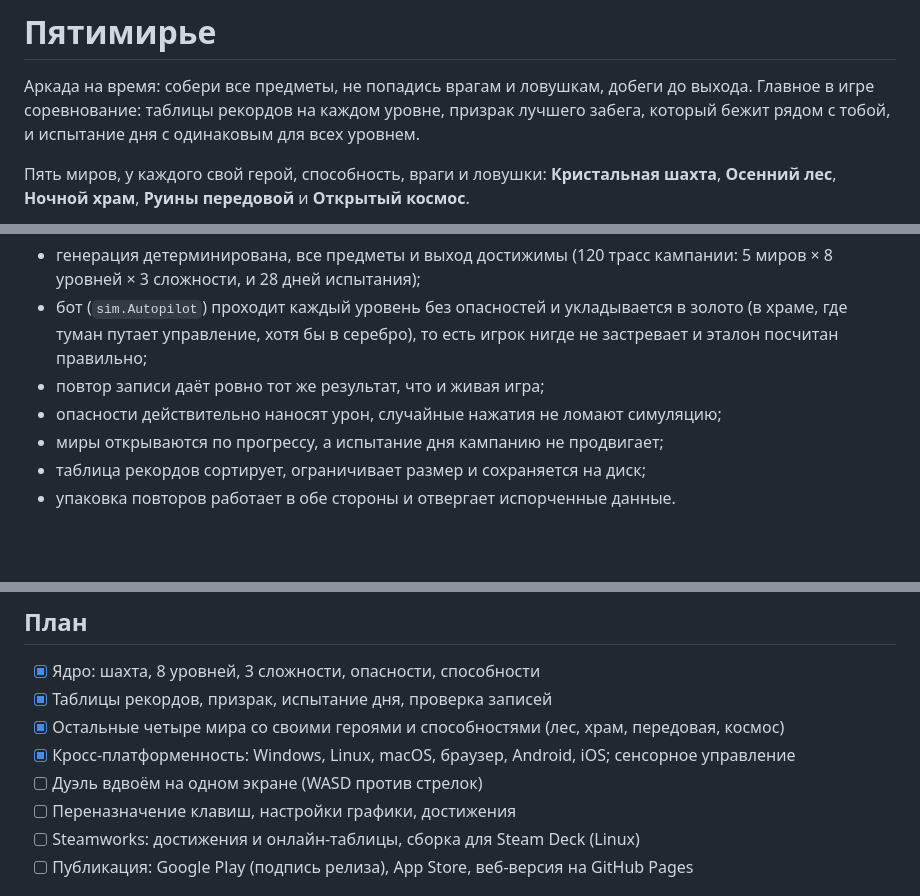
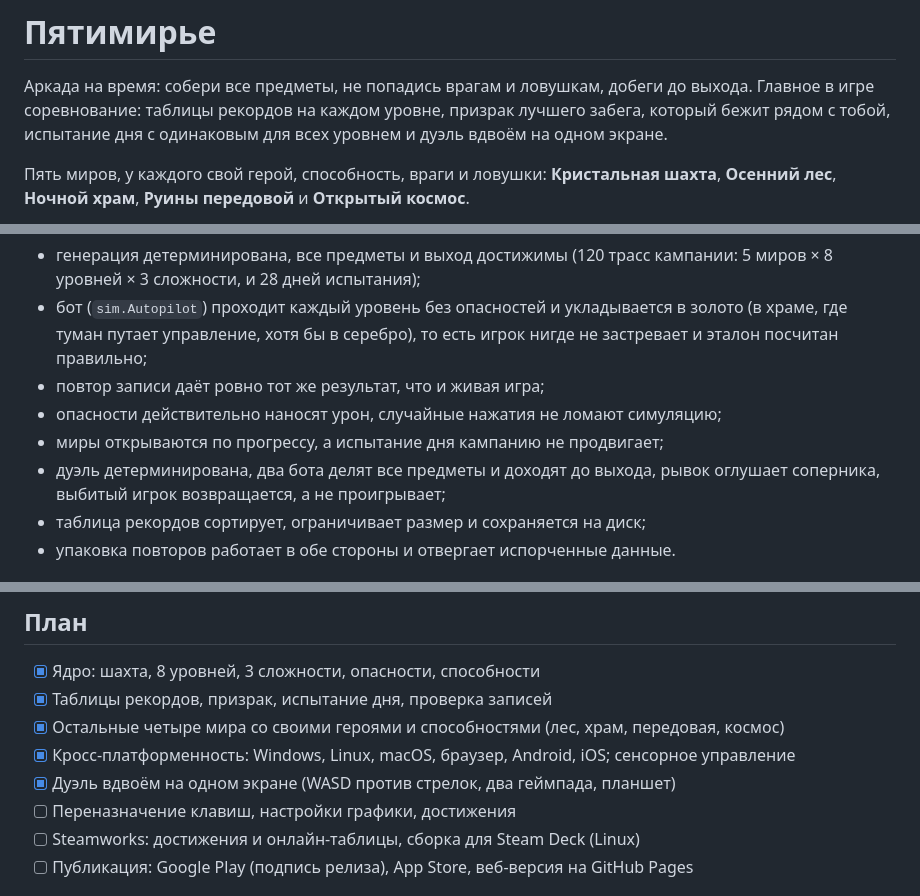
Before and after one commit to brokendoto/brokengame, a Markdown page: README.md, 3 parts joined by grey strips. Rendered like a GitHub page; blank space fills up the shorter version.

```diff
--- a/README.md
+++ b/README.md
@@ -2,7 +2,8 @@
 
 Аркада на время: собери все предметы, не попадись врагам и ловушкам, добеги до выхода.
 Главное в игре соревнование: таблицы рекордов на каждом уровне, призрак лучшего забега,
-который бежит рядом с тобой, и испытание дня с одинаковым для всех уровнем.
+который бежит рядом с тобой, испытание дня с одинаковым для всех уровнем и дуэль вдвоём
+на одном экране.
 
 Пять миров, у каждого свой герой, способность, враги и ловушки: **Кристальная шахта**,
 **Осенний лес**, **Ночной храм**, **Руины передовой** и **Открытый космос**.
@@ -222,6 +253,8 @@ android/             проект Android: Activity на Java, манифест,
 - повтор записи даёт ровно тот же результат, что и живая игра;
 - опасности действительно наносят урон, случайные нажатия не ломают симуляцию;
 - миры открываются по прогрессу, а испытание дня кампанию не продвигает;
+- дуэль детерминирована, два бота делят все предметы и доходят до выхода, рывок оглушает
+  соперника, выбитый игрок возвращается, а не проигрывает;
 - таблица рекордов сортирует, ограничивает размер и сохраняется на диск;
 - упаковка повторов работает в обе стороны и отвергает испорченные данные.
 
@@ -244,7 +277,7 @@ android/             проект Android: Activity на Java, манифест,
 - [x] Таблицы рекордов, призрак, испытание дня, проверка записей
 - [x] Остальные четыре мира со своими героями и способностями (лес, храм, передовая, космос)
 - [x] Кросс-платформенность: Windows, Linux, macOS, браузер, Android, iOS; сенсорное управление
-- [ ] Дуэль вдвоём на одном экране (WASD против стрелок)
+- [x] Дуэль вдвоём на одном экране (WASD против стрелок, два геймпада, планшет)
 - [ ] Переназначение клавиш, настройки графики, достижения
 - [ ] Steamworks: достижения и онлайн-таблицы, сборка для Steam Deck (Linux)
 - [ ] Публикация: Google Play (подпись релиза), App Store, веб-версия на GitHub Pages
```
Also changed, not shown: other parts of README.md (+30 -0 lines), docs/screens/duel-setup.png (added), docs/screens/duel.png (added), 12 other files.
